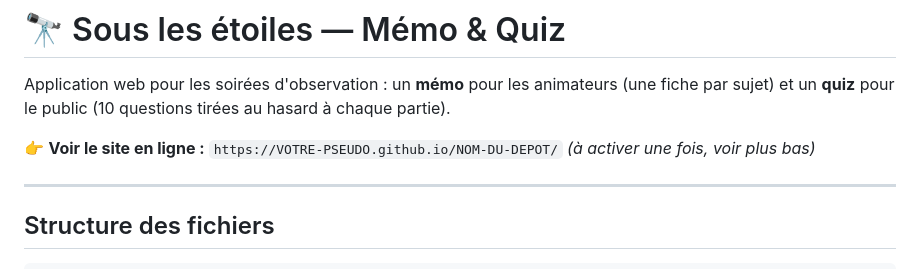
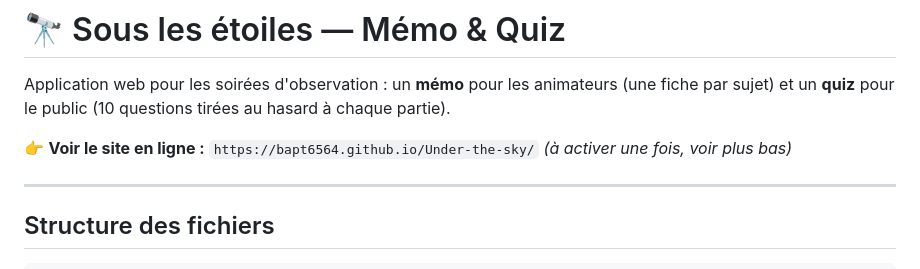
Before and after one commit to Bapt6564/Under-the-sky, a Markdown page: README.md, the part around the change. GitHub-like rendering.

```diff
--- a/README.md
+++ b/README.md
@@ -4,7 +4,7 @@ Application web pour les soirées d'observation : un **mémo** pour les
 animateurs (une fiche par sujet) et un **quiz** pour le public (10
 questions tirées au hasard à chaque partie).
 
-👉 **Voir le site en ligne :** `https://VOTRE-PSEUDO.github.io/NOM-DU-DEPOT/`
+👉 **Voir le site en ligne :** `https://bapt6564.github.io/Under-the-sky/`
 *(à activer une fois, voir plus bas)*
 
 ---
```
